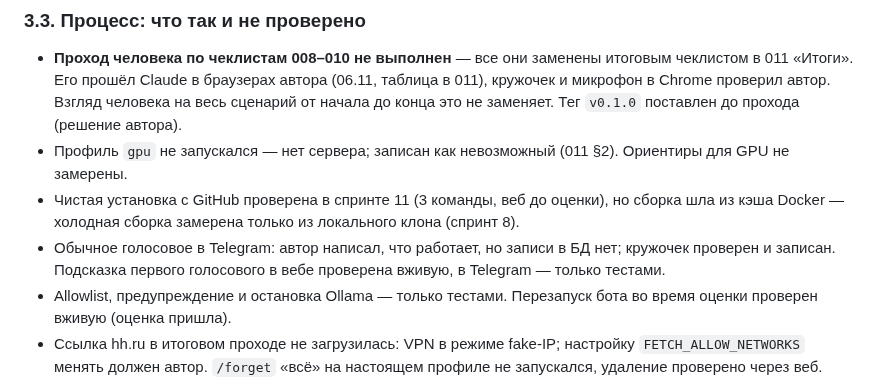
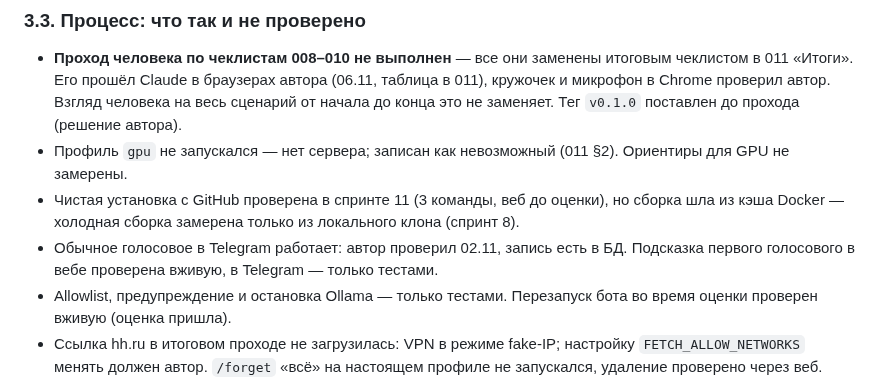
Before and after one commit to lama2x2/sobesnik, a Markdown page: docs/analysis.md, the part around the change. Drawn GitHub-style.

Commit message:
Уточнить проверку голосового в Telegram
Автор проверял его раньше: в БД есть запись от 02.11.

Co-Authored-By: Claude Opus 5.5 <noreply@anthropic.com>

```diff
--- a/docs/analysis.md
+++ b/docs/analysis.md
@@ -262,8 +262,8 @@ whisper на CPU в Docker. Сервера с GPU не было. По прось
 - Профиль `gpu` не запускался — нет сервера; записан как невозможный (011 §2). Ориентиры для GPU не замерены.
 - Чистая установка с GitHub проверена в спринте 11 (3 команды, веб до оценки), но сборка шла из кэша Docker —
   холодная сборка замерена только из локального клона (спринт 8).
-- Обычное голосовое в Telegram: автор написал, что работает, но записи в БД нет; кружочек проверен и записан. Подсказка
-  первого голосового в вебе проверена вживую, в Telegram — только тестами.
+- Обычное голосовое в Telegram работает: автор проверил 02.11, запись есть в БД. Подсказка первого голосового в вебе
+  проверена вживую, в Telegram — только тестами.
 - Allowlist, предупреждение и остановка Ollama — только тестами. Перезапуск бота во время оценки проверен вживую
   (оценка пришла).
 - Ссылка hh.ru в итоговом проходе не загрузилась: VPN в режиме fake-IP; настройку `FETCH_ALLOW_NETWORKS` менять
```
Also changed, not shown: docs/specs/011-debts-and-acceptance.md (+1 -1 lines).
